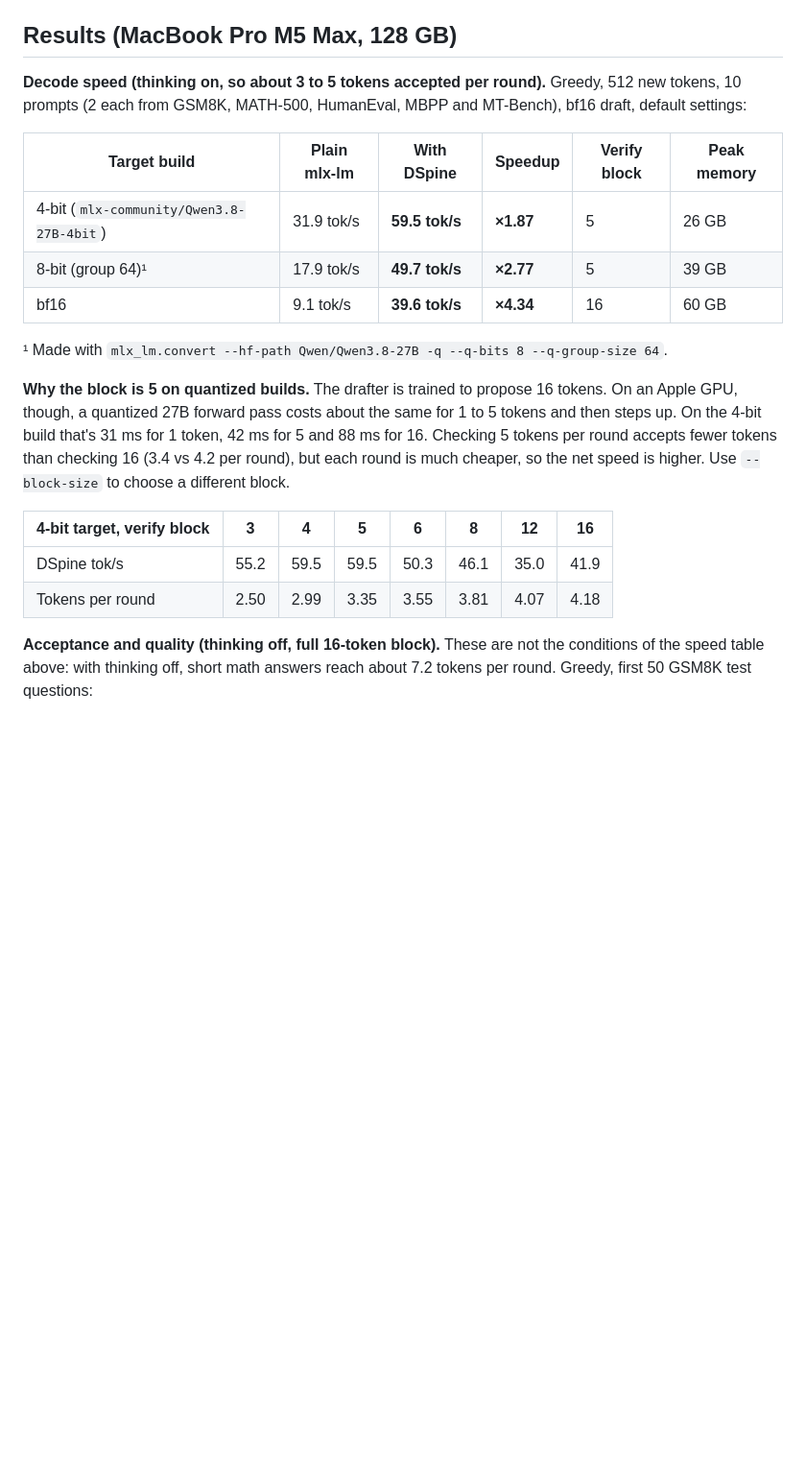
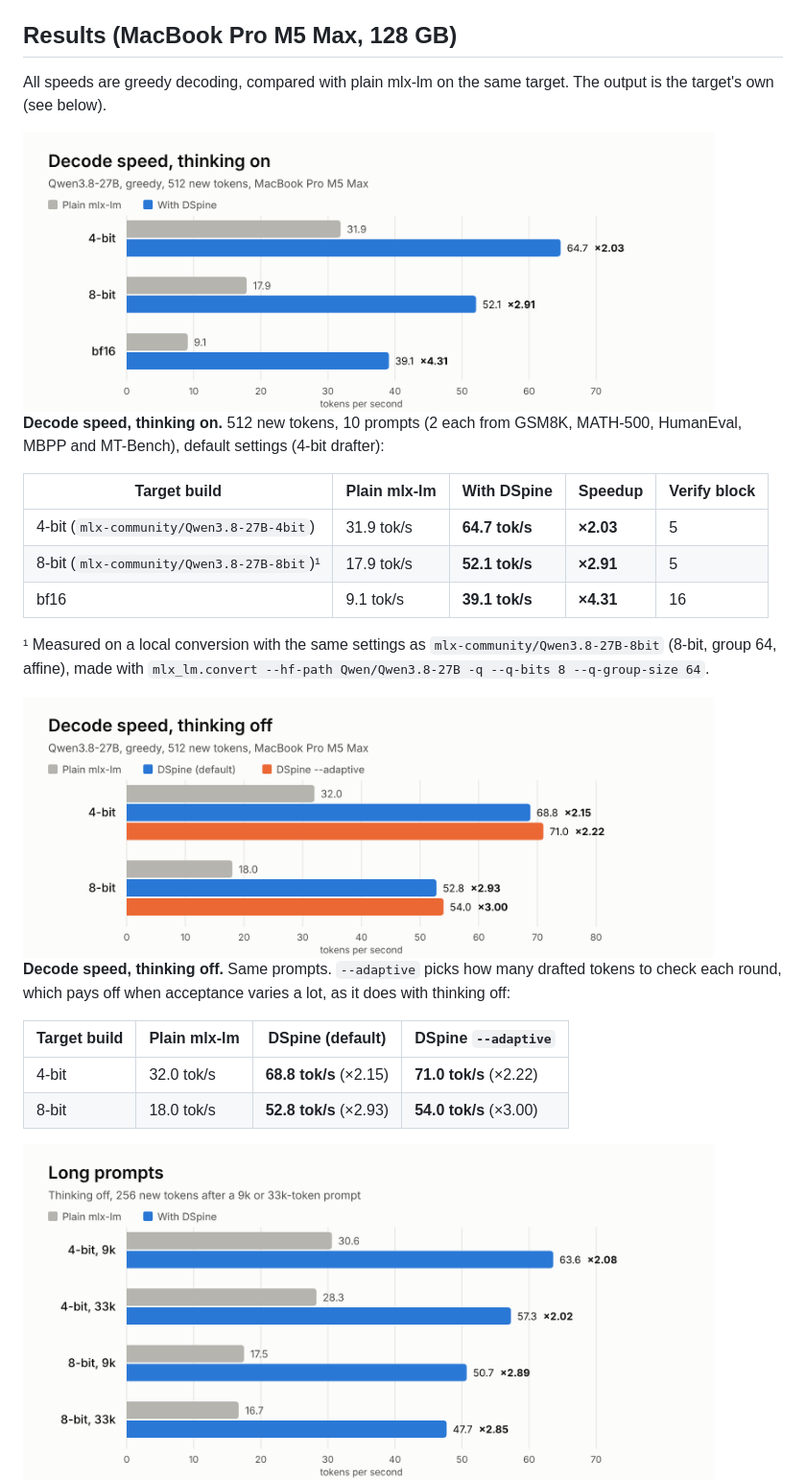
Before and after one commit to internet-projects/dspine-hybrid-mlx, a Markdown page: README.md, the part around one of its changes. Shown at 96% size. GitHub-like rendering; pictures changed too: assets/long-context-light.png (added), assets/speed-light.png (added), assets/thinking-off-light.png (added); blank space fills up the shorter version.

```diff
--- a/README.md
+++ b/README.md
@@ -11,21 +11,37 @@ Tencent's MLX package (`dspine_mlx`) supports pure-attention targets such as Qwe
 
 ## Results (MacBook Pro M5 Max, 128 GB)
 
-**Decode speed (thinking on, so about 3 to 5 tokens accepted per round).** Greedy, 512 new tokens, 10 prompts (2 each from GSM8K, MATH-500, HumanEval, MBPP and MT-Bench), bf16 draft, default settings:
+All speeds are greedy decoding, compared with plain mlx-lm on the same target. The output is the target's own (see below).
 
-| Target build | Plain mlx-lm | With DSpine | Speedup | Verify block | Peak memory |
-|---|---|---|---|---|---|
-| 4-bit (`mlx-community/Qwen3.8-27B-4bit`) | 31.9 tok/s | **59.5 tok/s** | **×1.87** | 5 | 26 GB |
-| 8-bit (group 64)¹ | 17.9 tok/s | **49.7 tok/s** | **×2.77** | 5 | 39 GB |
-| bf16 | 9.1 tok/s | **39.6 tok/s** | **×4.34** | 16 | 60 GB |
+<picture>
+  <source media="(prefers-color-scheme: dark)" srcset="assets/speed-dark.png">
+  <img alt="Decode speed with and without DSpine: 4-bit 31.9 vs 64.7, 8-bit 17.9 vs 52.1, bf16 9.1 vs 39.1 tokens per second" src="assets/speed-light.png" width="720">
+</picture>
 
-¹ Made with `mlx_lm.convert --hf-path Qwen/Qwen3.8-27B -q --q-bits 8 --q-group-size 64`.
+**Decode speed, thinking on.** 512 new tokens, 10 prompts (2 each from GSM8K, MATH-500, HumanEval, MBPP and MT-Bench), default settings (4-bit drafter):
 
-**Why the block is 5 on quantized builds.** The drafter is trained to propose 16 tokens. On an Apple GPU, though, a quantized 27B forward pass costs about the same for 1 to 5 tokens and then steps up. On the 4-bit build that's 31 ms for 1 token, 42 ms for 5 and 88 ms for 16. Checking 5 tokens per round accepts fewer tokens than checking 16 (3.4 vs 4.2 per round), but each round is much cheaper, so the net speed is higher. Use `--block-size` to choose a different block.
+| Target build | Plain mlx-lm | With DSpine | Speedup | Verify block |
+|---|---|---|---|---|
+| 4-bit (`mlx-community/Qwen3.8-27B-4bit`) | 31.9 tok/s | **64.7 tok/s** | **×2.03** | 5 |
+| 8-bit (`mlx-community/Qwen3.8-27B-8bit`)¹ | 17.9 tok/s | **52.1 tok/s** | **×2.91** | 5 |
+| bf16 | 9.1 tok/s | **39.1 tok/s** | **×4.31** | 16 |
 
-| 4-bit target, verify block | 3 | 4 | 5 | 6 | 8 | 12 | 16 |
-|---|---|---|---|---|---|---|---|
-| DSpine tok/s | 55.2 | 59.5 | 59.5 | 50.3 | 46.1 | 35.0 | 41.9 |
-| Tokens per round | 2.50 | 2.99 | 3.35 | 3.55 | 3.81 | 4.07 | 4.18 |
+¹ Measured on a local conversion with the same settings as `mlx-community/Qwen3.8-27B-8bit` (8-bit, group 64, affine), made with `mlx_lm.convert --hf-path Qwen/Qwen3.8-27B -q --q-bits 8 --q-group-size 64`.
 
-**Acceptance and quality (thinking off, full 16-token block).** These are not the conditions of the speed table above: with thinking off, short math answers reach about 7.2 tokens per round. Greedy, first 50 GSM8K test questions:
+<picture>
+  <source media="(prefers-color-scheme: dark)" srcset="assets/thinking-off-dark.png">
+  <img alt="Thinking off: 4-bit plain 32.0, DSpine 68.8, --adaptive 71.0; 8-bit plain 18.0, DSpine 52.8, --adaptive 54.0 tokens per second" src="assets/thinking-off-light.png" width="720">
+</picture>
+
+**Decode speed, thinking off.** Same prompts. `--adaptive` picks how many drafted tokens to check each round, which pays off when acceptance varies a lot, as it does with thinking off:
+
+| Target build | Plain mlx-lm | DSpine (default) | DSpine `--adaptive` |
+|---|---|---|---|
+| 4-bit | 32.0 tok/s | **68.8 tok/s** (×2.15) | **71.0 tok/s** (×2.22) |
+| 8-bit | 18.0 tok/s | **52.8 tok/s** (×2.93) | **54.0 tok/s** (×3.00) |
+
+<picture>
+  <source media="(prefers-color-scheme: dark)" srcset="assets/long-context-dark.png">
+  <img alt="Long prompts: 4-bit 33k 28.3 vs 57.3, 8-bit 33k 16.7 vs 47.7 tokens per second" src="assets/long-context-light.png" width="720">
+</picture>
+
```
Also changed, not shown: other parts of README.md (+22 -4 lines), assets/long-context-dark.png (added), assets/speed-dark.png (added), assets/thinking-off-dark.png (added), 12 other files.
